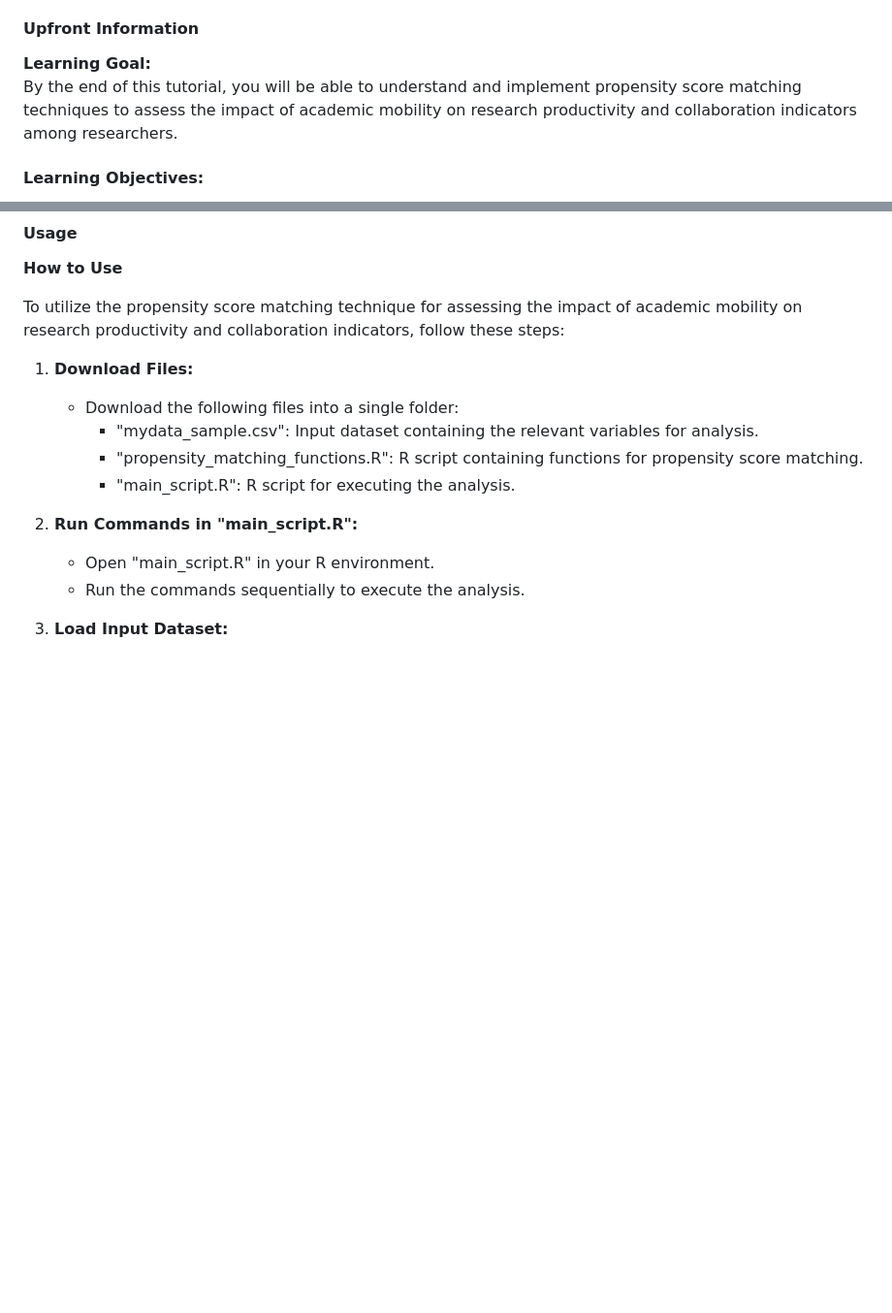
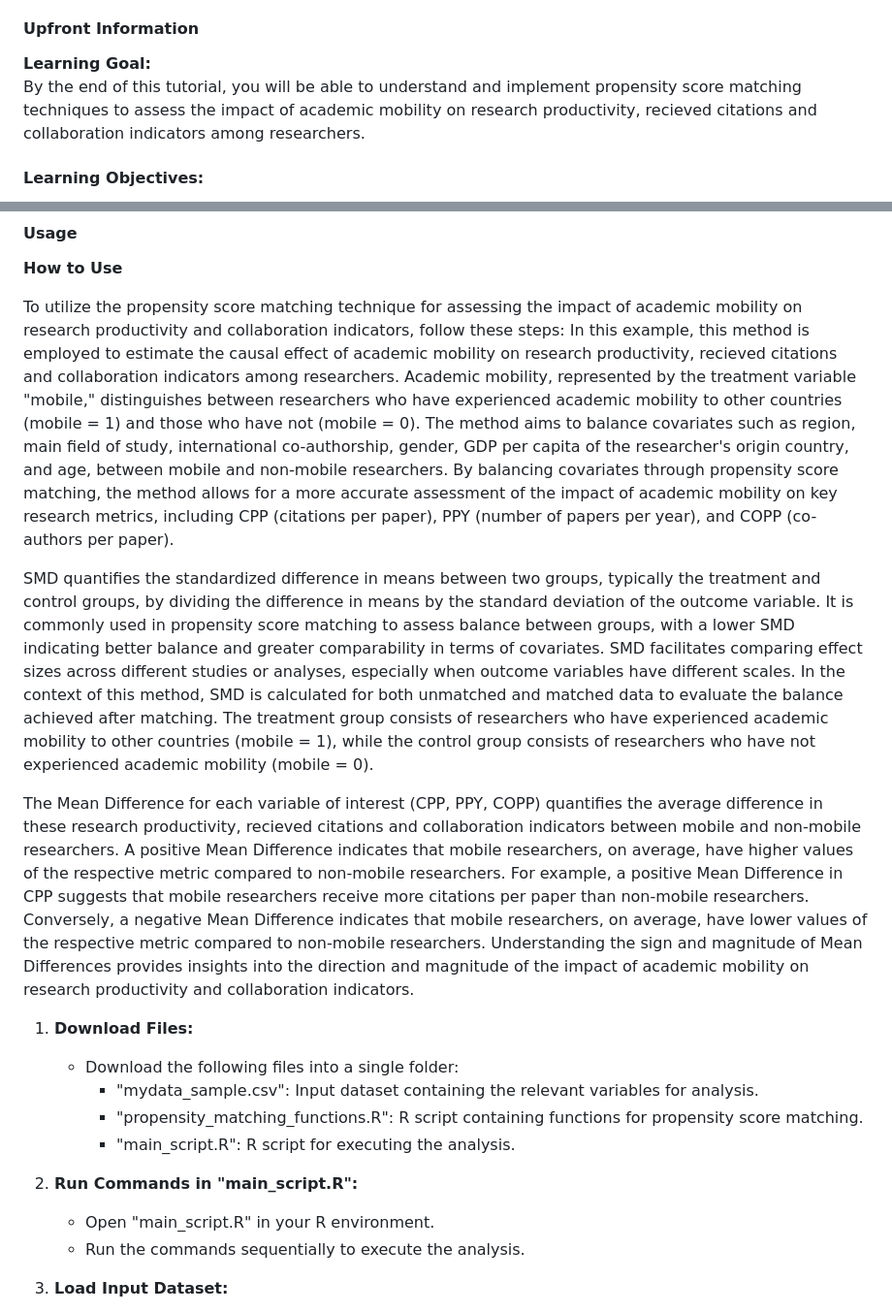
Before and after one commit to momenifi/methodHub, a Markdown page: academic_mobility_propensity_score/readm_tutorial.md, 2 parts joined by grey strips. Shown at 97% size. Rendered like a GitHub page; blank space fills up the shorter version.

```diff
--- a/academic_mobility_propensity_score/readm_tutorial.md
+++ b/academic_mobility_propensity_score/readm_tutorial.md
@@ -4,7 +4,7 @@ Propensity Score Matching for Assessing Academic Mobility Impact: A Step-by-Step
 #### Upfront Information
 
 **Learning Goal:**
-By the end of this tutorial, you will be able to understand and implement propensity score matching techniques to assess the impact of academic mobility on research productivity and collaboration indicators among researchers.
+By the end of this tutorial, you will be able to understand and implement propensity score matching techniques to assess the impact of academic mobility on research productivity, recieved citations and collaboration indicators among researchers.
 
 #### Learning Objectives:
 
@@ -72,6 +72,11 @@ install.packages("tableone")
 **How to Use**
 
 To utilize the propensity score matching technique for assessing the impact of academic mobility on research productivity and collaboration indicators, follow these steps:
+In this example, this method is employed to estimate the causal effect of academic mobility on research productivity, recieved citations and collaboration indicators among researchers. Academic mobility, represented by the treatment variable "mobile," distinguishes between researchers who have experienced academic mobility to other countries (mobile = 1) and those who have not (mobile = 0). The method aims to balance covariates such as region, main field of study, international co-authorship, gender, GDP per capita of the researcher's origin country, and age, between mobile and non-mobile researchers. By balancing covariates through propensity score matching, the method allows for a more accurate assessment of the impact of academic mobility on key research metrics, including CPP (citations per paper), PPY (number of papers per year), and COPP (co-authors per paper).
+
+SMD quantifies the standardized difference in means between two groups, typically the treatment and control groups, by dividing the difference in means by the standard deviation of the outcome variable. It is commonly used in propensity score matching to assess balance between groups, with a lower SMD indicating better balance and greater comparability in terms of covariates. SMD facilitates comparing effect sizes across different studies or analyses, especially when outcome variables have different scales. In the context of this method, SMD is calculated for both unmatched and matched data to evaluate the balance achieved after matching. The treatment group consists of researchers who have experienced academic mobility to other countries (mobile = 1), while the control group consists of researchers who have not experienced academic mobility (mobile = 0).
+
+The Mean Difference for each variable of interest (CPP, PPY, COPP) quantifies the average difference in these research productivity, recieved citations and collaboration indicators between mobile and non-mobile researchers. A positive Mean Difference indicates that mobile researchers, on average, have higher values of the respective metric compared to non-mobile researchers. For example, a positive Mean Difference in CPP suggests that mobile researchers receive more citations per paper than non-mobile researchers. Conversely, a negative Mean Difference indicates that mobile researchers, on average, have lower values of the respective metric compared to non-mobile researchers. Understanding the sign and magnitude of Mean Differences provides insights into the direction and magnitude of the impact of academic mobility on research productivity and collaboration indicators.
 
 1. **Download Files:**
    - Download the following files into a single folder:
```
Also changed, not shown: academic_mobility_propensity_score/readme.md (+0 -6 lines).
